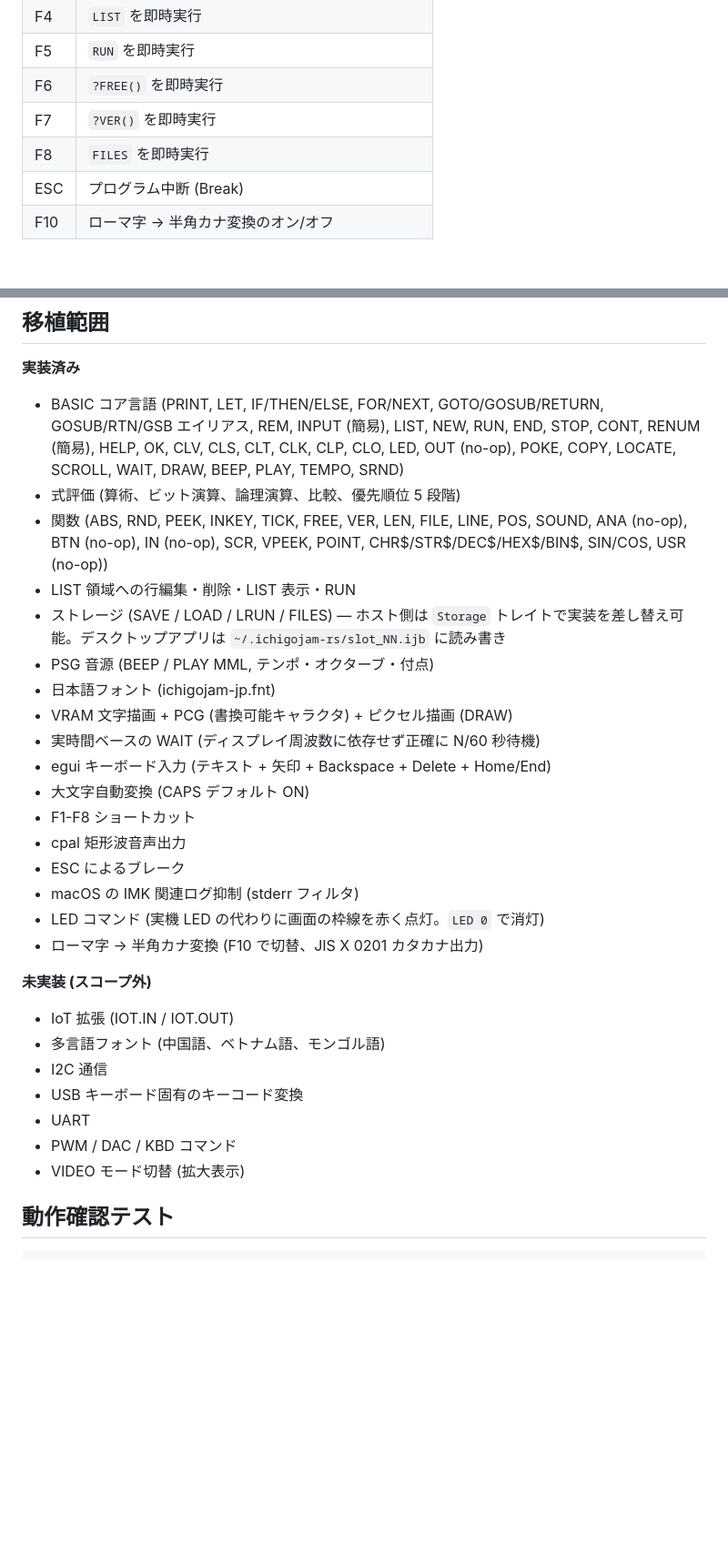
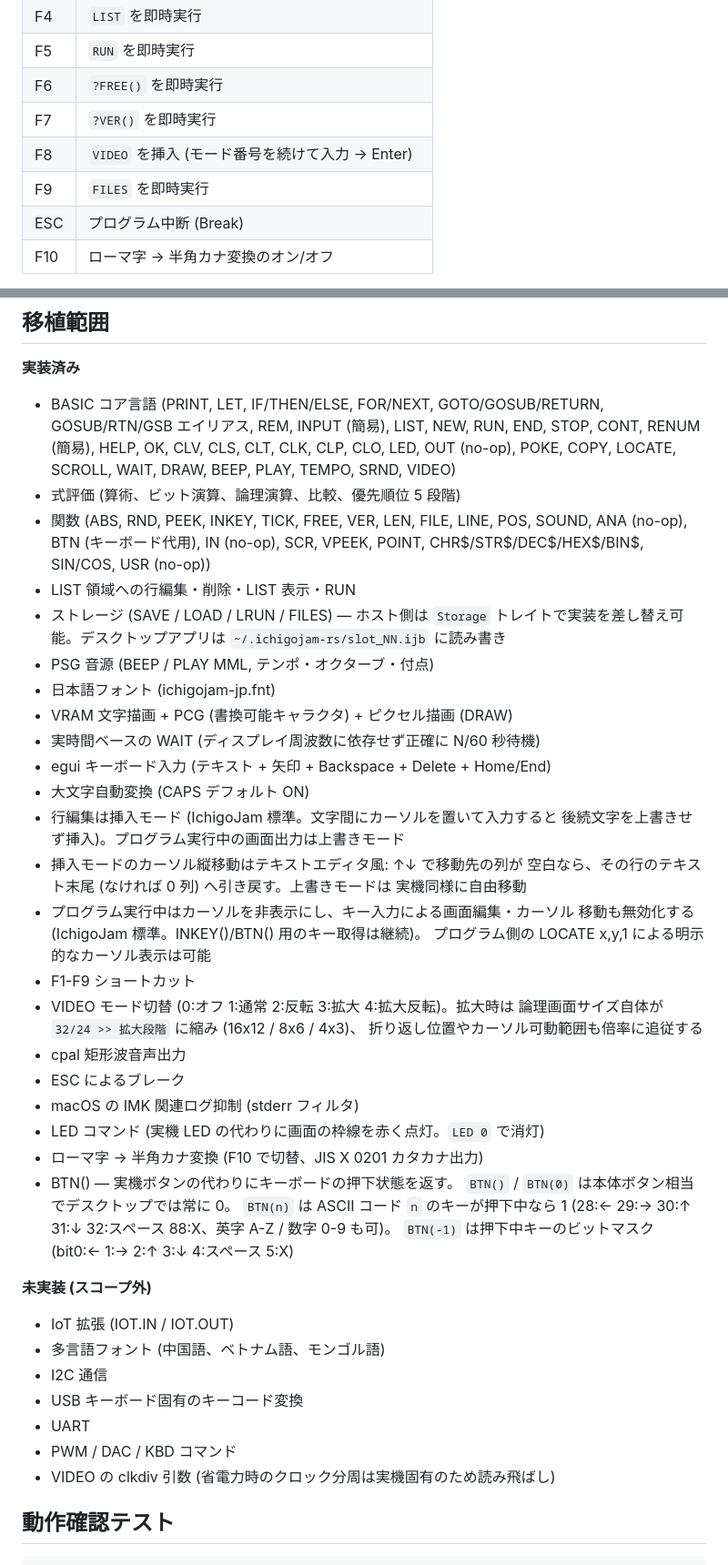
Before and after one commit to Shiyo1101/ichigocrate, a Markdown page: README.md, 2 parts joined by grey strips. Shown at 91% size. Rendered like a GitHub page; blank space fills up the shorter version.

Commit message:
📝 F8キーの動作を「VIDEO」に変更し、F9キーを「FILES」として追加。カーソル表示の制御と行編集の挿入モードを実装。

```diff
--- a/README.md
+++ b/README.md
@@ -40,7 +40,8 @@ cargo run --release -p ichigojam-app
 | F5   | `RUN` を即時実行                                 |
 | F6   | `?FREE()` を即時実行                             |
 | F7   | `?VER()` を即時実行                              |
-| F8   | `FILES` を即時実行                               |
+| F8   | `VIDEO` を挿入 (モード番号を続けて入力 → Enter)  |
+| F9   | `FILES` を即時実行                               |
 | ESC  | プログラム中断 (Break)                           |
 | F10  | ローマ字 → 半角カナ変換のオン/オフ               |
 
@@ -69,10 +70,10 @@ LIST 領域のバイナリを直接読み書きする。
   GOSUB/RTN/GSB エイリアス, REM, INPUT (簡易), LIST, NEW, RUN, END,
   STOP, CONT, RENUM (簡易), HELP, OK, CLV, CLS, CLT, CLK, CLP,
   CLO, LED, OUT (no-op), POKE, COPY, LOCATE, SCROLL, WAIT, DRAW, BEEP,
-  PLAY, TEMPO, SRND)
+  PLAY, TEMPO, SRND, VIDEO)
 - 式評価 (算術、ビット演算、論理演算、比較、優先順位 5 段階)
 - 関数 (ABS, RND, PEEK, INKEY, TICK, FREE, VER, LEN, FILE, LINE, POS,
-  SOUND, ANA (no-op), BTN (no-op), IN (no-op), SCR, VPEEK, POINT,
+  SOUND, ANA (no-op), BTN (キーボード代用), IN (no-op), SCR, VPEEK, POINT,
   CHR$/STR$/DEC$/HEX$/BIN$, SIN/COS, USR (no-op))
 - LIST 領域への行編集・削除・LIST 表示・RUN
 - ストレージ (SAVE / LOAD / LRUN / FILES) — ホスト側は
@@ -84,12 +85,29 @@ LIST 領域のバイナリを直接読み書きする。
 - 実時間ベースの WAIT (ディスプレイ周波数に依存せず正確に N/60 秒待機)
 - egui キーボード入力 (テキスト + 矢印 + Backspace + Delete + Home/End)
 - 大文字自動変換 (CAPS デフォルト ON)
-- F1-F8 ショートカット
+- 行編集は挿入モード (IchigoJam 標準。文字間にカーソルを置いて入力すると
+  後続文字を上書きせず挿入)。プログラム実行中の画面出力は上書きモード
+- 挿入モードのカーソル縦移動はテキストエディタ風: ↑↓ で移動先の列が
+  空白なら、その行のテキスト末尾 (なければ 0 列) へ引き戻す。上書きモードは
+  実機同様に自由移動
+- プログラム実行中はカーソルを非表示にし、キー入力による画面編集・カーソル
+  移動も無効化する (IchigoJam 標準。INKEY()/BTN() 用のキー取得は継続)。
+  プログラム側の LOCATE x,y,1 による明示的なカーソル表示は可能
+- F1-F9 ショートカット
+- VIDEO モード切替 (0:オフ 1:通常 2:反転 3:拡大 4:拡大反転)。拡大時は
+  論理画面サイズ自体が `32/24 >> 拡大段階` に縮み (16x12 / 8x6 / 4x3)、
+  折り返し位置やカーソル可動範囲も倍率に追従する
 - cpal 矩形波音声出力
 - ESC によるブレーク
 - macOS の IMK 関連ログ抑制 (stderr フィルタ)
 - LED コマンド (実機 LED の代わりに画面の枠線を赤く点灯。`LED 0` で消灯)
 - ローマ字 → 半角カナ変換 (F10 で切替、JIS X 0201 カタカナ出力)
+- BTN() — 実機ボタンの代わりにキーボードの押下状態を返す。
+  `BTN()` / `BTN(0)` は本体ボタン相当でデスクトップでは常に 0。
+  `BTN(n)` は ASCII コード `n` のキーが押下中なら 1
+  (28:← 29:→ 30:↑ 31:↓ 32:スペース 88:X、英字 A-Z / 数字 0-9 も可)。
+  `BTN(-1)` は押下中キーのビットマスク
+  (bit0:← 1:→ 2:↑ 3:↓ 4:スペース 5:X)
 
 **未実装 (スコープ外)**
 
@@ -99,7 +117,7 @@ LIST 領域のバイナリを直接読み書きする。
 - USB キーボード固有のキーコード変換
 - UART
 - PWM / DAC / KBD コマンド
-- VIDEO モード切替 (拡大表示)
+- VIDEO の clkdiv 引数 (省電力時のクロック分周は実機固有のため読み飛ばし)
 
 ## 動作確認テスト
 
```
